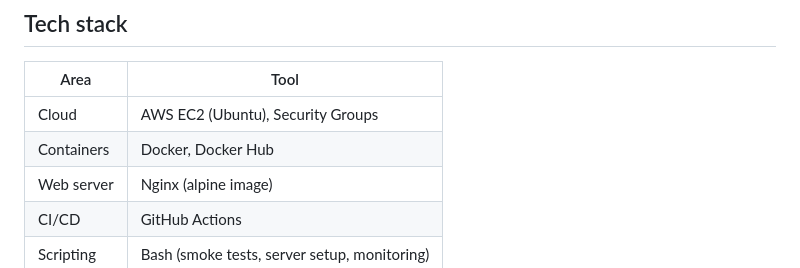
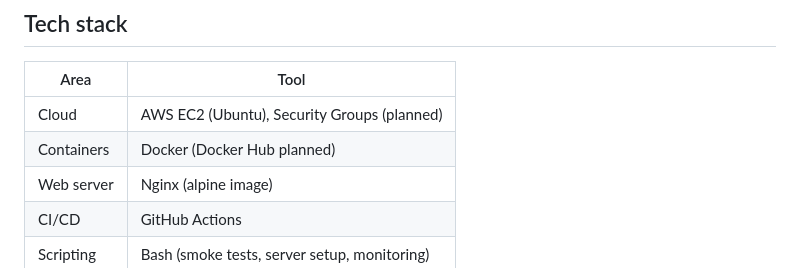
Before and after one commit to HimanshuRaj02/aws-ec2-docker-cicd, a Markdown page: README.md, the part around the change. GitHub-like rendering.

Commit message:
Update tech stack details in README

```diff
--- a/README.md
+++ b/README.md
@@ -28,8 +28,8 @@ flowchart LR
 
 | Area | Tool |
 |---|---|
-| Cloud | AWS EC2 (Ubuntu), Security Groups |
-| Containers | Docker, Docker Hub |
+| Cloud | AWS EC2 (Ubuntu), Security Groups (planned) |
+| Containers | Docker (Docker Hub planned) |
 | Web server | Nginx (alpine image) |
 | CI/CD | GitHub Actions |
 | Scripting | Bash (smoke tests, server setup, monitoring) |
```
